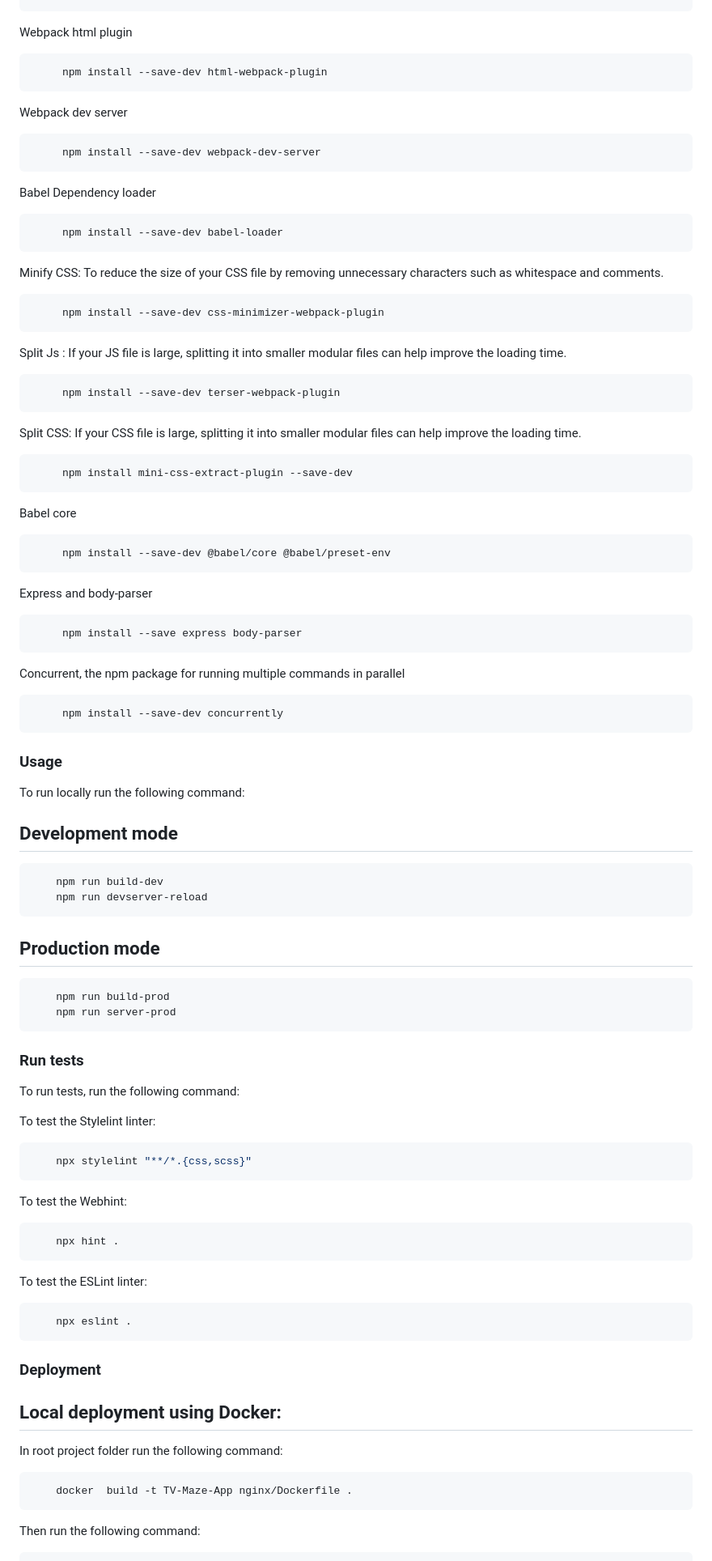
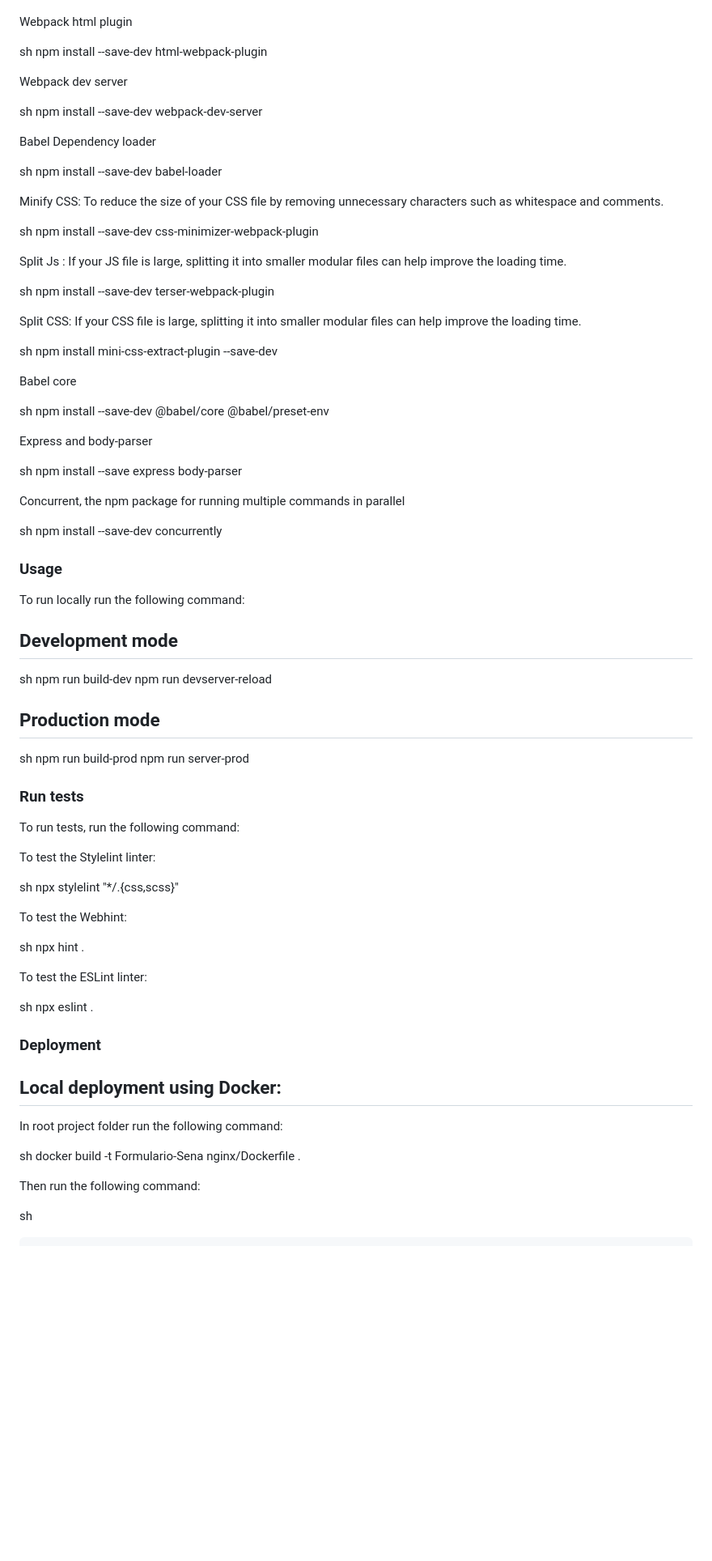
Before and after one commit to alejandracaicedoo/Form_Linters, a Markdown page: README.MD, the part around the change printed below. Shown: that part at 81% size. Rendered like a GitHub page; blank space fills up the shorter version.

````diff
--- a/README.MD
+++ b/README.MD
@@ -173,79 +131,98 @@ Webpack html loader
      npm install --save-dev html-loader
-```
+
 
 Webpack html plugin
-```sh
+
+sh
      npm install --save-dev html-webpack-plugin
-```
+
 
 Webpack dev server
-```sh
+
+sh
      npm install --save-dev webpack-dev-server
-```
+
+
 Babel Dependency loader
-```sh
+
+sh
      npm install --save-dev babel-loader
-```
+
+
 Minify CSS: To reduce the size of your CSS file by removing unnecessary characters such as whitespace and comments.
-```sh
+
+sh
      npm install --save-dev css-minimizer-webpack-plugin
-```
+
+
 Split Js : If your JS file is large, splitting it into smaller modular files can help improve the loading time.
-```sh
+
+sh
      npm install --save-dev terser-webpack-plugin
-```
+
 
 Split CSS: If your CSS file is large, splitting it into smaller modular files can help improve the loading time.
-```sh
+
+sh
      npm install mini-css-extract-plugin --save-dev
-```
+
+
 Babel core
-```sh
+
+sh
      npm install --save-dev @babel/core @babel/preset-env
-```
+
+
 Express and body-parser
-```sh
+
+sh
      npm install --save express body-parser
-```
+
 
 Concurrent, the npm package for running multiple commands in parallel
-```sh
+
+sh
      npm install --save-dev concurrently
-```
 
 
 ### Usage
 
 To run locally run the following command:
+
 ## Development mode
-```sh
+
+sh
     npm run build-dev
     npm run devserver-reload
-```
+
+
 ## Production mode
-```sh
+
+sh
     npm run build-prod
     npm run server-prod
-```
 
 
 ### Run tests
 
 To run tests, run the following command:
 
+To test the Stylelint linter:
 
-To test the Stylelint linter:
-```sh
-    npx stylelint "**/*.{css,scss}"
-```
+sh
+    npx stylelint "*/.{css,scss}"
+
+
 To test the Webhint:
-```sh
+
+sh
     npx hint .
-```
+
+
 To test the ESLint linter:
-```sh
+
+sh
     npx eslint .
-```
 
 
 ### Deployment
@@ -253,10 +230,12 @@ To test the ESLint linter:
 ## Local deployment using Docker:
 
 In root project folder run the following command:
-```sh
-    docker  build -t TV-Maze-App nginx/Dockerfile .
-```
+
+sh
+    docker  build -t Formulario-Sena nginx/Dockerfile .
+
+
 Then run the following command:
 
-```sh
+sh
 
````
Also changed, not shown: other parts of README.MD (+87 -152 lines).
